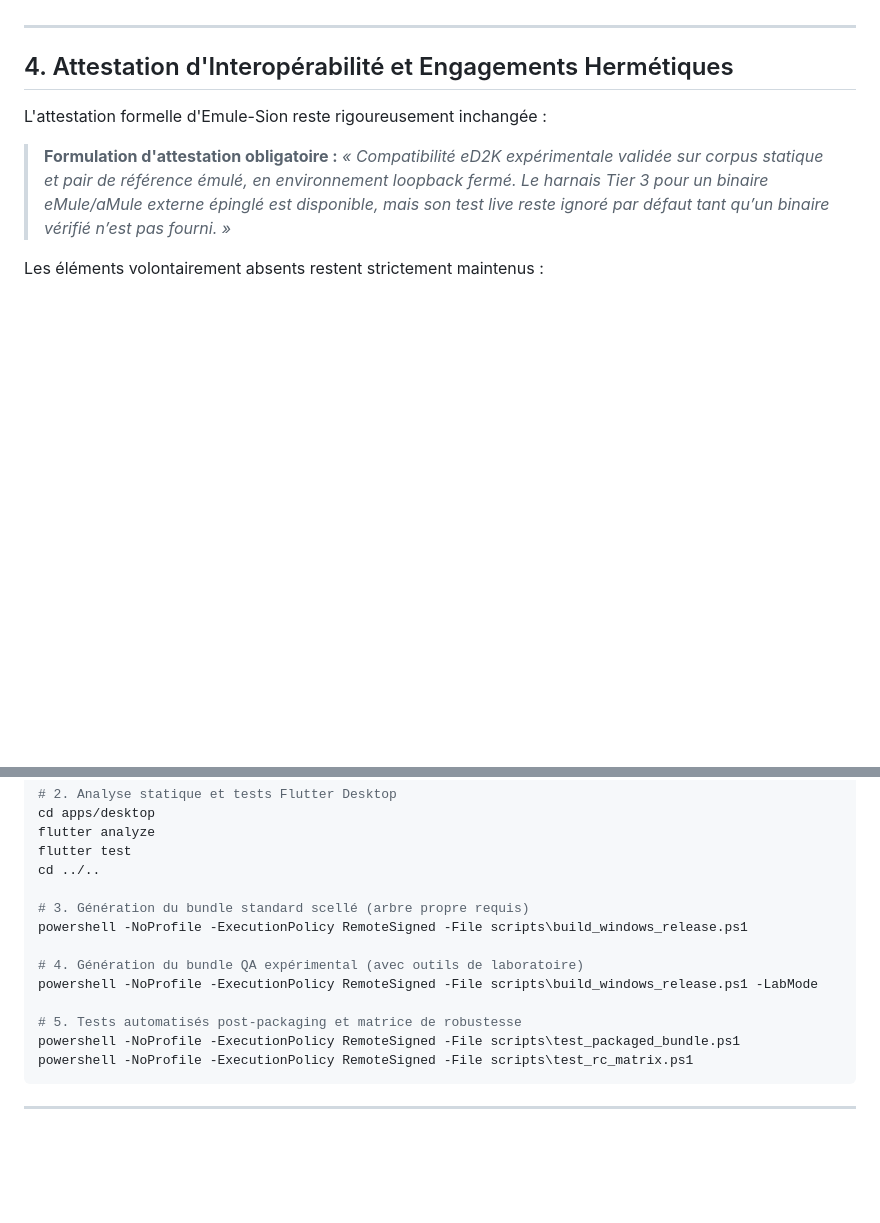
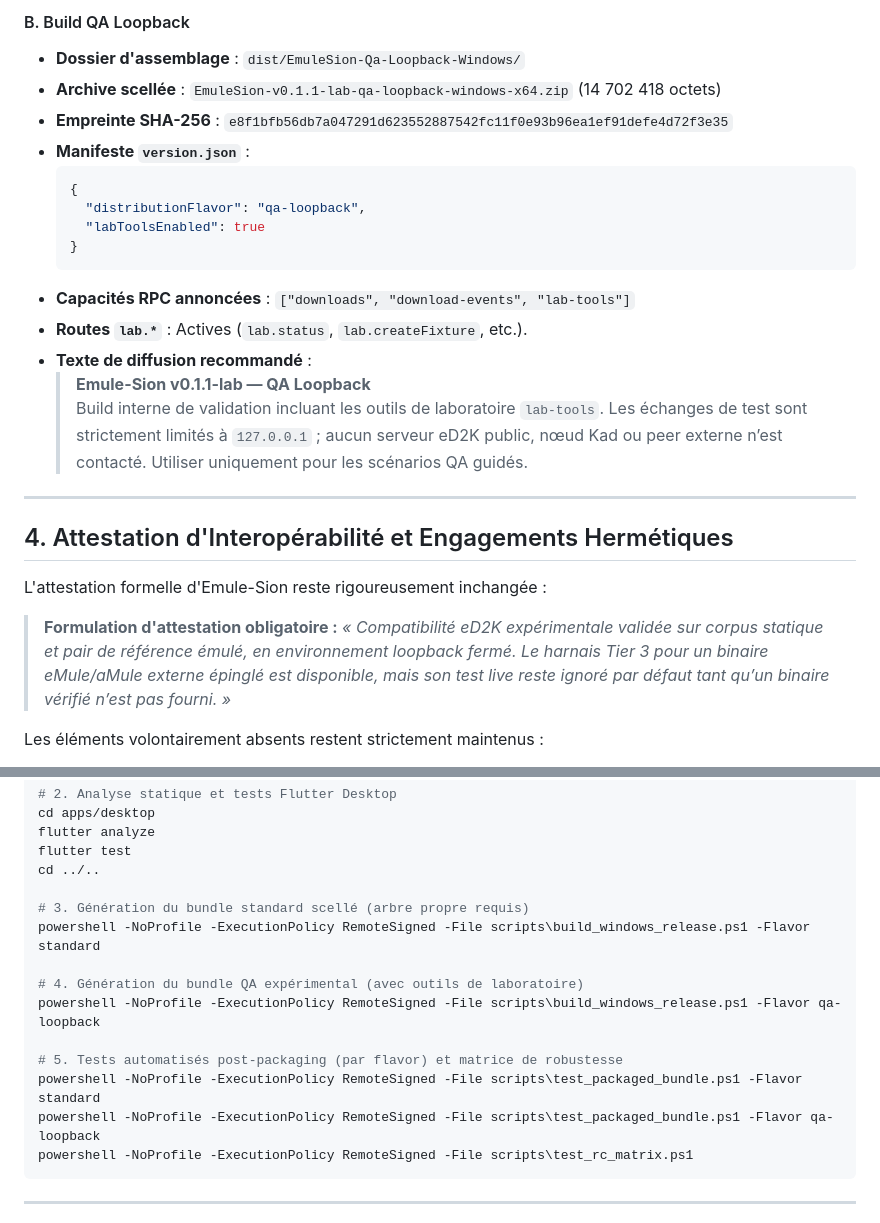
Before and after one commit to laurentgeynet-ux/eMule-Rust, a Markdown page: RELEASE_NOTES_0.1.1-lab.md, 2 parts joined by grey strips. Drawn GitHub-style; blank space fills up the shorter version.

````diff
--- a/RELEASE_NOTES_0.1.1-lab.md
+++ b/RELEASE_NOTES_0.1.1-lab.md
@@ -83,3 +100,19 @@ Le fichier d'intégrité `SHA256SUMS.txt` et le manifeste `version.json` référ
+#### B. Build QA Loopback
+- **Dossier d'assemblage** : `dist/EmuleSion-Qa-Loopback-Windows/`
+- **Archive scellée** : `EmuleSion-v0.1.1-lab-qa-loopback-windows-x64.zip` (14 702 418 octets)
+- **Empreinte SHA-256** : `e8f1bfb56db7a047291d623552887542fc11f0e93b96ea1ef91defe4d72f3e35`
+- **Manifeste `version.json`** :
+  ```json
+  {
+    "distributionFlavor": "qa-loopback",
+    "labToolsEnabled": true
+  }
+  ```
+- **Capacités RPC annoncées** : `["downloads", "download-events", "lab-tools"]`
+- **Routes `lab.*`** : Actives (`lab.status`, `lab.createFixture`, etc.).
+- **Texte de diffusion recommandé** :
+  > **Emule-Sion v0.1.1-lab — QA Loopback**
+  > Build interne de validation incluant les outils de laboratoire `lab-tools`. Les échanges de test sont strictement limités à `127.0.0.1` ; aucun serveur eD2K public, nœud Kad ou peer externe n’est contacté. Utiliser uniquement pour les scénarios QA guidés.
 
 ---
 
@@ -114,13 +147,14 @@ flutter test
 cd ../..
 
 # 3. Génération du bundle standard scellé (arbre propre requis)
-powershell -NoProfile -ExecutionPolicy RemoteSigned -File scripts\build_windows_release.ps1
+powershell -NoProfile -ExecutionPolicy RemoteSigned -File scripts\build_windows_release.ps1 -Flavor standard
 
 # 4. Génération du bundle QA expérimental (avec outils de laboratoire)
-powershell -NoProfile -ExecutionPolicy RemoteSigned -File scripts\build_windows_release.ps1 -LabMode
+powershell -NoProfile -ExecutionPolicy RemoteSigned -File scripts\build_windows_release.ps1 -Flavor qa-loopback
 
-# 5. Tests automatisés post-packaging et matrice de robustesse
-powershell -NoProfile -ExecutionPolicy RemoteSigned -File scripts\test_packaged_bundle.ps1
+# 5. Tests automatisés post-packaging (par flavor) et matrice de robustesse
+powershell -NoProfile -ExecutionPolicy RemoteSigned -File scripts\test_packaged_bundle.ps1 -Flavor standard
+powershell -NoProfile -ExecutionPolicy RemoteSigned -File scripts\test_packaged_bundle.ps1 -Flavor qa-loopback
 powershell -NoProfile -ExecutionPolicy RemoteSigned -File scripts\test_rc_matrix.ps1
 ```
 
````
Also changed, not shown: other parts of RELEASE_NOTES_0.1.1-lab.md (+46 -29 lines).
